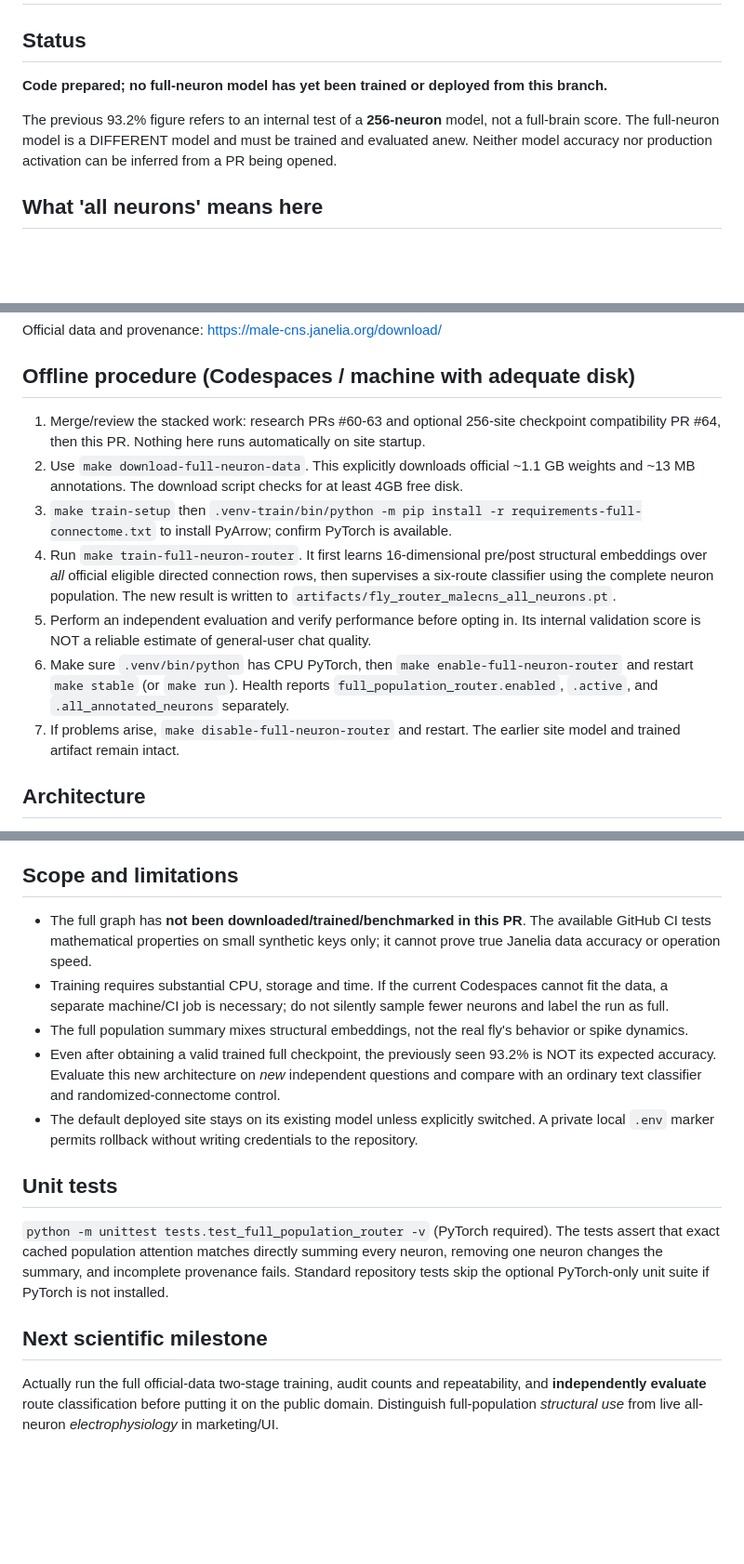
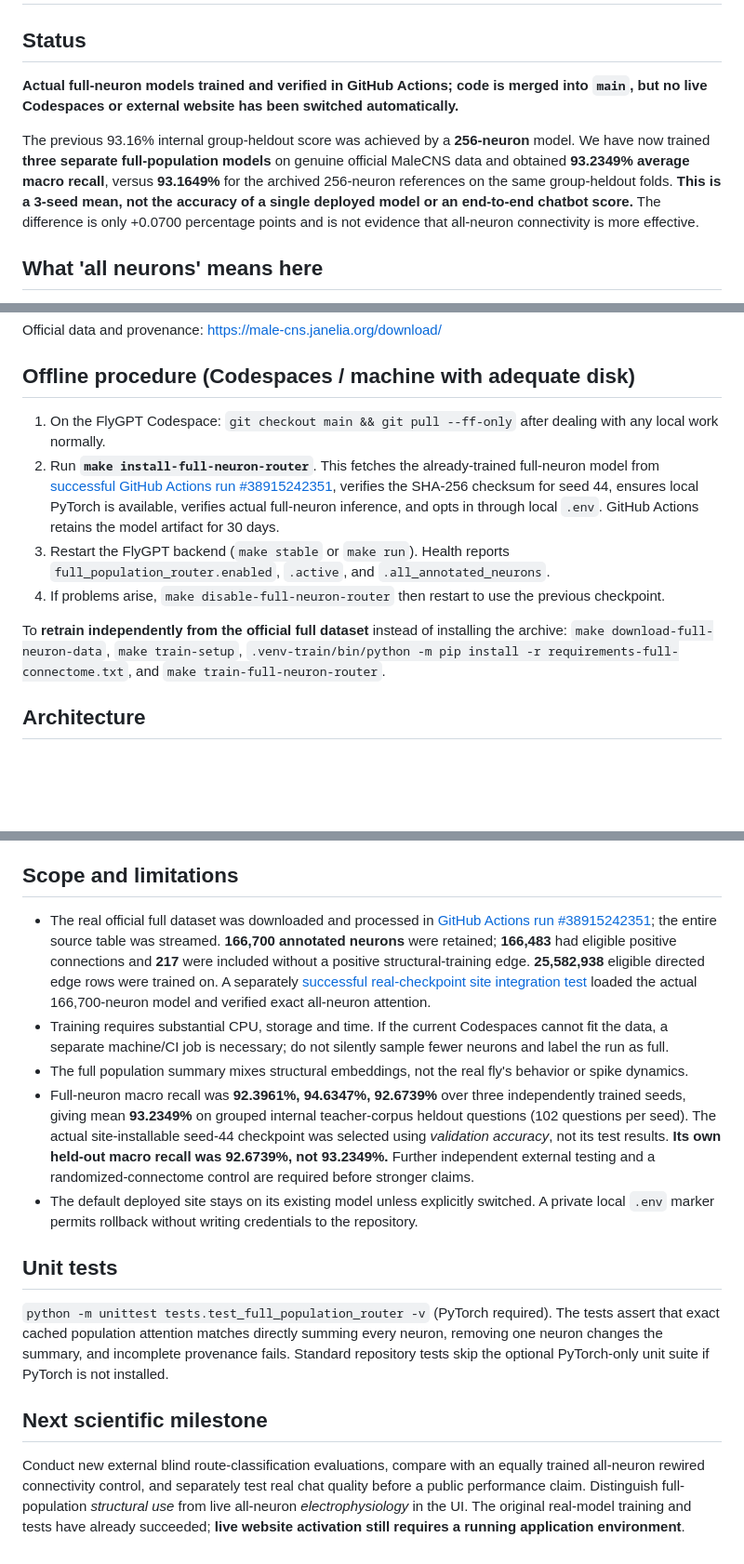
Before and after one commit to codingguy1026/FlyGPT, a Markdown page: docs/FULL_POPULATION_MALECNS_SITE_2026-10-16.md, 3 parts joined by grey strips. Shown at 93% size. GitHub-like rendering; blank space fills up the shorter version.

Commit message:
docs: record verified 166700-neuron 93.2349% research result and safe local site activation

```diff
--- a/docs/FULL_POPULATION_MALECNS_SITE_2026-10-16.md
+++ b/docs/FULL_POPULATION_MALECNS_SITE_2026-10-16.md
@@ -2,9 +2,9 @@
 
 ## Status
 
-**Code prepared; no full-neuron model has yet been trained or deployed from this branch.**
+**Actual full-neuron models trained and verified in GitHub Actions; code is merged into `main`, but no live Codespaces or external website has been switched automatically.**
 
-The previous 93.2% figure refers to an internal test of a **256-neuron** model, not a full-brain score. The full-neuron model is a DIFFERENT model and must be trained and evaluated anew. Neither model accuracy nor production activation can be inferred from a PR being opened.
+The previous 93.16% internal group-heldout score was achieved by a **256-neuron** model. We have now trained **three separate full-population models** on genuine official MaleCNS data and obtained **93.2349% average macro recall**, versus **93.1649%** for the archived 256-neuron references on the same group-heldout folds. **This is a 3-seed mean, not the accuracy of a single deployed model or an end-to-end chatbot score.** The difference is only +0.0700 percentage points and is not evidence that all-neuron connectivity is more effective.
 
 ## What 'all neurons' means here
 
@@ -19,13 +19,12 @@ Official data and provenance: https://male-cns.janelia.org/download/
 
 ## Offline procedure (Codespaces / machine with adequate disk)
 
-1. Merge/review the stacked work: research PRs #60-63 and optional 256-site checkpoint compatibility PR #64, then this PR. Nothing here runs automatically on site startup.
-2. Use `make download-full-neuron-data`. This explicitly downloads official ~1.1 GB weights and ~13 MB annotations. The download script checks for at least 4GB free disk.
-3. `make train-setup` then `.venv-train/bin/python -m pip install -r requirements-full-connectome.txt` to install PyArrow; confirm PyTorch is available.
-4. Run `make train-full-neuron-router`. It first learns 16-dimensional pre/post structural embeddings over *all* official eligible directed connection rows, then supervises a six-route classifier using the complete neuron population. The new result is written to `artifacts/fly_router_malecns_all_neurons.pt`.
-5. Perform an independent evaluation and verify performance before opting in. Its internal validation score is NOT a reliable estimate of general-user chat quality.
-6. Make sure `.venv/bin/python` has CPU PyTorch, then `make enable-full-neuron-router` and restart `make stable` (or `make run`). Health reports `full_population_router.enabled`, `.active`, and `.all_annotated_neurons` separately.
-7. If problems arise, `make disable-full-neuron-router` and restart. The earlier site model and trained artifact remain intact.
+1. On the FlyGPT Codespace: `git checkout main && git pull --ff-only` after dealing with any local work normally.
+2. Run **`make install-full-neuron-router`**. This fetches the already-trained full-neuron model from [successful GitHub Actions run #38915242351](https://github.com/codingguy1026/FlyGPT/actions/runs/38915242351), verifies the SHA-256 checksum for seed 44, ensures local PyTorch is available, verifies actual full-neuron inference, and opts in through local `.env`. GitHub Actions retains the model artifact for 30 days.
+3. Restart the FlyGPT backend (`make stable` or `make run`). Health reports `full_population_router.enabled`, `.active`, and `.all_annotated_neurons`.
+4. If problems arise, `make disable-full-neuron-router` then restart to use the previous checkpoint.
+
+To **retrain independently from the official full dataset** instead of installing the archive: `make download-full-neuron-data`, `make train-setup`, `.venv-train/bin/python -m pip install -r requirements-full-connectome.txt`, and `make train-full-neuron-router`.
 
 ## Architecture
 
@@ -35,10 +34,10 @@ Official data and provenance: https://male-cns.janelia.org/download/
 
 ## Scope and limitations
 
-- The full graph has **not been downloaded/trained/benchmarked in this PR**. The available GitHub CI tests mathematical properties on small synthetic keys only; it cannot prove true Janelia data accuracy or operation speed.
+- The real official full dataset was downloaded and processed in [GitHub Actions run #38915242351](https://github.com/codingguy1026/FlyGPT/actions/runs/38915242351); the entire source table was streamed. **166,700 annotated neurons** were retained; **166,483** had eligible positive connections and **217** were included without a positive structural-training edge. **25,582,938** eligible directed edge rows were trained on. A separately [successful real-checkpoint site integration test](https://github.com/codingguy1026/FlyGPT/actions/runs/38916038675) loaded the actual 166,700-neuron model and verified exact all-neuron attention.
 - Training requires substantial CPU, storage and time. If the current Codespaces cannot fit the data, a separate machine/CI job is necessary; do not silently sample fewer neurons and label the run as full.
 - The full population summary mixes structural embeddings, not the real fly's behavior or spike dynamics.
-- Even after obtaining a valid trained full checkpoint, the previously seen 93.2% is NOT its expected accuracy. Evaluate this new architecture on *new* independent questions and compare with an ordinary text classifier and randomized-connectome control.
+- Full-neuron macro recall was **92.3961%, 94.6347%, 92.6739%** over three independently trained seeds, giving mean **93.2349%** on grouped internal teacher-corpus heldout questions (102 questions per seed). The actual site-installable seed-44 checkpoint was selected using *validation accuracy*, not its test results. **Its own held-out macro recall was 92.6739%, not 93.2349%.** Further independent external testing and a randomized-connectome control are required before stronger claims.
 - The default deployed site stays on its existing model unless explicitly switched. A private local `.env` marker permits rollback without writing credentials to the repository.
 
 ## Unit tests
@@ -47,4 +46,4 @@ Official data and provenance: https://male-cns.janelia.org/download/
 
 ## Next scientific milestone
 
-Actually run the full official-data two-stage training, audit counts and repeatability, and **independently evaluate** route classification before putting it on the public domain. Distinguish full-population *structural use* from live all-neuron *electrophysiology* in marketing/UI.
+Conduct new external blind route-classification evaluations, compare with an equally trained all-neuron rewired connectivity control, and separately test real chat quality before a public performance claim. Distinguish full-population *structural use* from live all-neuron *electrophysiology* in the UI. The original real-model training and tests have already succeeded; **live website activation still requires a running application environment**.
```
